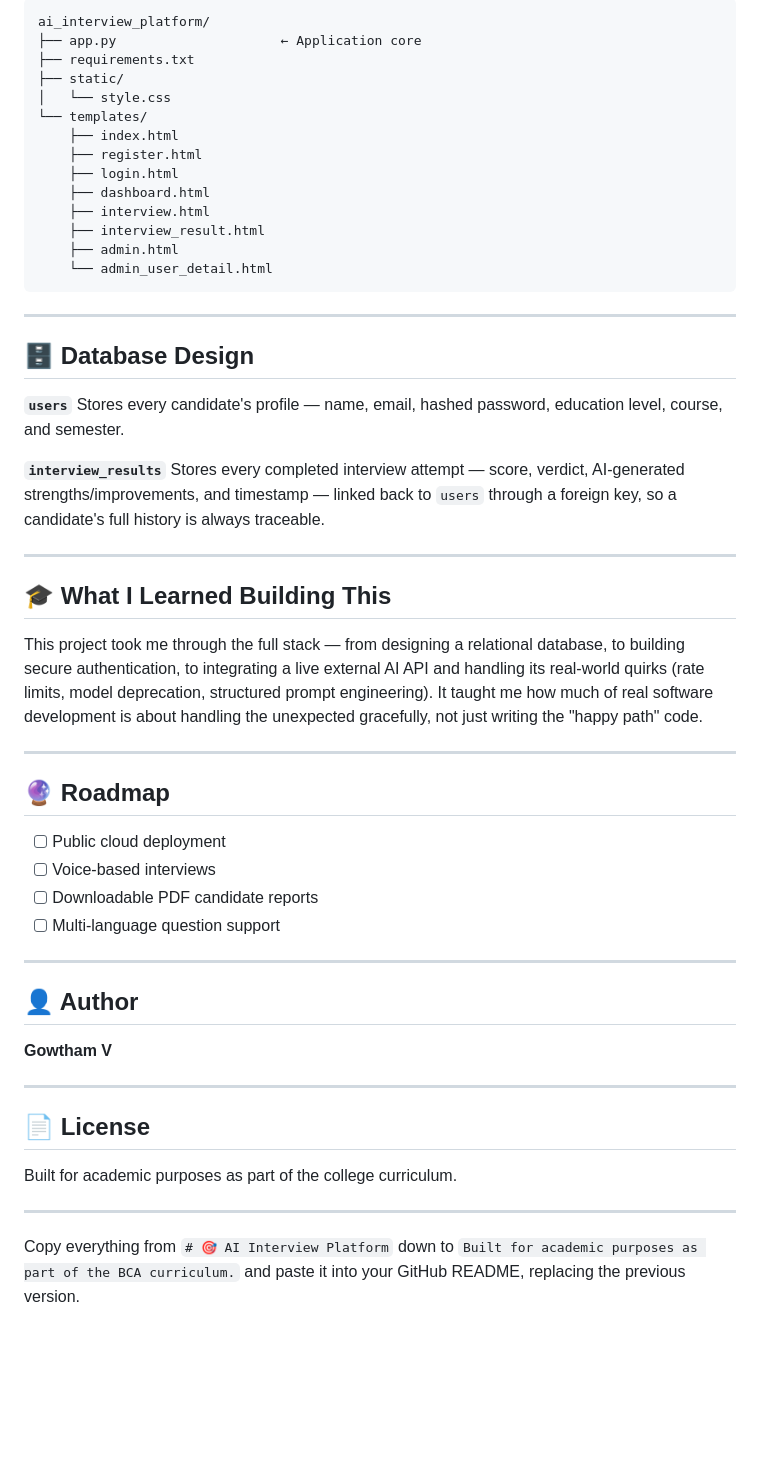
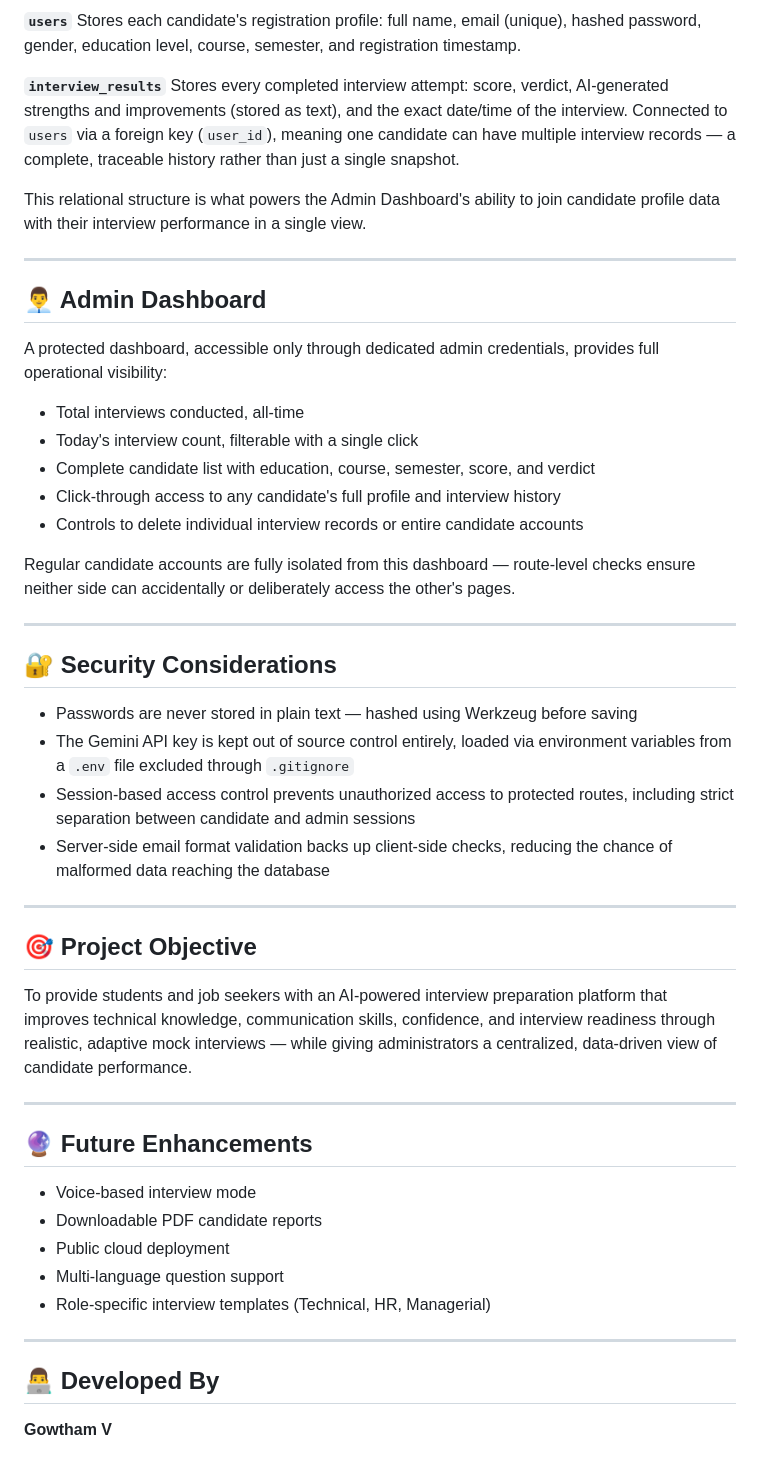
Before and after one commit to MR360-TECH/AI_INTERVIEW_PLATFORM, a Markdown page: README.md, the part around one of its changes. Drawn GitHub-style; blank space fills up the shorter version.

````diff
--- a/README.md
+++ b/README.md
@@ -62,58 +123,53 @@ Security     →  Werkzeug password hashing · Flask sessions
 
-```
-ai_interview_platform/
-├── app.py                     ← Application core
-├── requirements.txt
-├── static/
-│   └── style.css
-└── templates/
-    ├── index.html
-    ├── register.html
-    ├── login.html
-    ├── dashboard.html
-    ├── interview.html
-    ├── interview_result.html
-    ├── admin.html
-    └── admin_user_detail.html
-```
+**`users`**
+Stores each candidate's registration profile: full name, email (unique), hashed password, gender, education level, course, semester, and registration timestamp.
+
+**`interview_results`**
+Stores every completed interview attempt: score, verdict, AI-generated strengths and improvements (stored as text), and the exact date/time of the interview. Connected to `users` via a foreign key (`user_id`), meaning one candidate can have multiple interview records — a complete, traceable history rather than just a single snapshot.
+
+This relational structure is what powers the Admin Dashboard's ability to join candidate profile data with their interview performance in a single view.
 
 ---
 
-## 🗄️ Database Design
+## 👨‍💼 Admin Dashboard
 
-**`users`**
-Stores every candidate's profile — name, email, hashed password, education level, course, and semester.
+A protected dashboard, accessible only through dedicated admin credentials, provides full operational visibility:
 
-**`interview_results`**
-Stores every completed interview attempt — score, verdict, AI-generated strengths/improvements, and timestamp — linked back to `users` through a foreign key, so a candidate's full history is always traceable.
+- Total interviews conducted, all-time
+- Today's interview count, filterable with a single click
+- Complete candidate list with education, course, semester, score, and verdict
+- Click-through access to any candidate's full profile and interview history
+- Controls to delete individual interview records or entire candidate accounts
+
+Regular candidate accounts are fully isolated from this dashboard — route-level checks ensure neither side can accidentally or deliberately access the other's pages.
 
 ---
 
-## 🎓 What I Learned Building This
+## 🔐 Security Considerations
 
-This project took me through the full stack — from designing a relational database, to building secure authentication, to integrating a live external AI API and handling its real-world quirks (rate limits, model deprecation, structured prompt engineering). It taught me how much of real software development is about handling the unexpected gracefully, not just writing the "happy path" code.
+- Passwords are never stored in plain text — hashed using Werkzeug before saving
+- The Gemini API key is kept out of source control entirely, loaded via environment variables from a `.env` file excluded through `.gitignore`
+- Session-based access control prevents unauthorized access to protected routes, including strict separation between candidate and admin sessions
+- Server-side email format validation backs up client-side checks, reducing the chance of malformed data reaching the database
 
 ---
 
-## 🔮 Roadmap
+## 🎯 Project Objective
 
-- [ ] Public cloud deployment
-- [ ] Voice-based interviews
-- [ ] Downloadable PDF candidate reports
-- [ ] Multi-language question support
+To provide students and job seekers with an AI-powered interview preparation platform that improves technical knowledge, communication skills, confidence, and interview readiness through realistic, adaptive mock interviews — while giving administrators a centralized, data-driven view of candidate performance.
 
 ---
 
-## 👤 Author
+## 🔮 Future Enhancements
 
-**Gowtham V**
+- Voice-based interview mode
+- Downloadable PDF candidate reports
+- Public cloud deployment
+- Multi-language question support
+- Role-specific interview templates (Technical, HR, Managerial)
 
 ---
 
-## 📄 License
+## 👨‍💻 Developed By
 
-Built for academic purposes as part of the college curriculum.
-
----
-
-Copy everything from `# 🎯 AI Interview Platform` down to `Built for academic purposes as part of the BCA curriculum.` and paste it into your GitHub README, replacing the previous version.
+**Gowtham V**
````
Also changed, not shown: other parts of README.md (+100 -39 lines).
